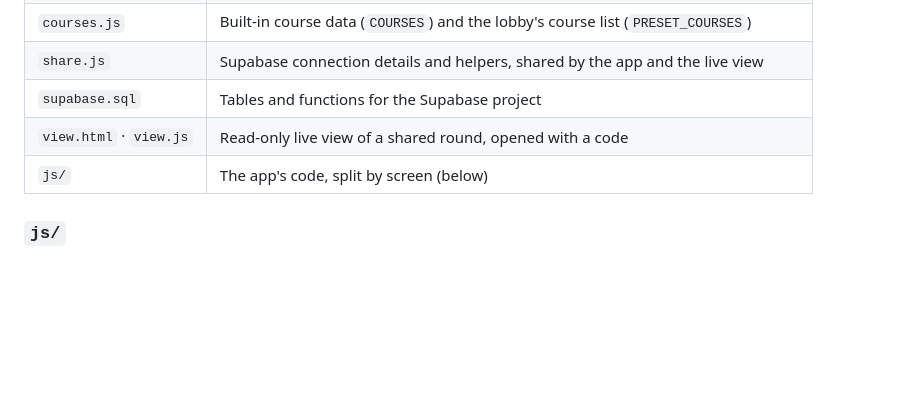
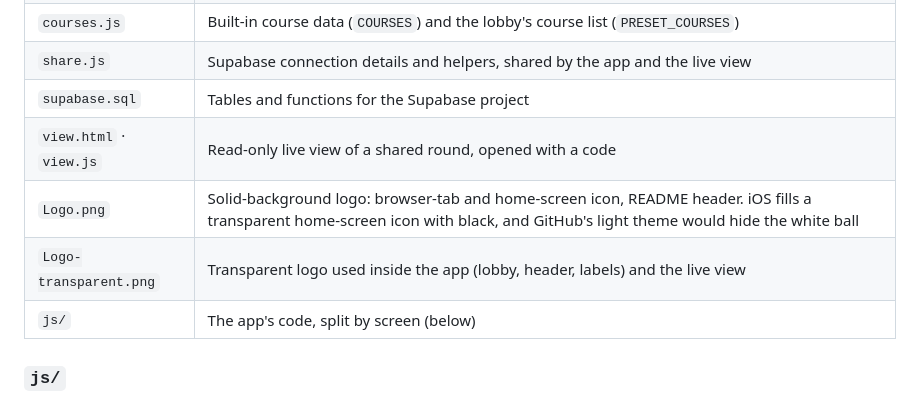
Before and after one commit to robert-rjm/Golf-Club-Tracker, a Markdown page: docs/DEVELOPMENT.md, the part around the change. Rendered like a GitHub page; blank space fills up the shorter version.

Commit message:
docs: add documentation of logos

```diff
--- a/docs/DEVELOPMENT.md
+++ b/docs/DEVELOPMENT.md
@@ -37,6 +37,8 @@ is no account or server copy. The only network calls are the optional Supabase o
 | `share.js` | Supabase connection details and helpers, shared by the app and the live view |
 | `supabase.sql` | Tables and functions for the Supabase project |
 | `view.html` · `view.js` | Read-only live view of a shared round, opened with a code |
+| `Logo.png` | Solid-background logo: browser-tab and home-screen icon, README header. iOS fills a transparent home-screen icon with black, and GitHub's light theme would hide the white ball |
+| `Logo-transparent.png` | Transparent logo used inside the app (lobby, header, labels) and the live view |
 | `js/` | The app's code, split by screen (below) |
 
 ### `js/`
```
